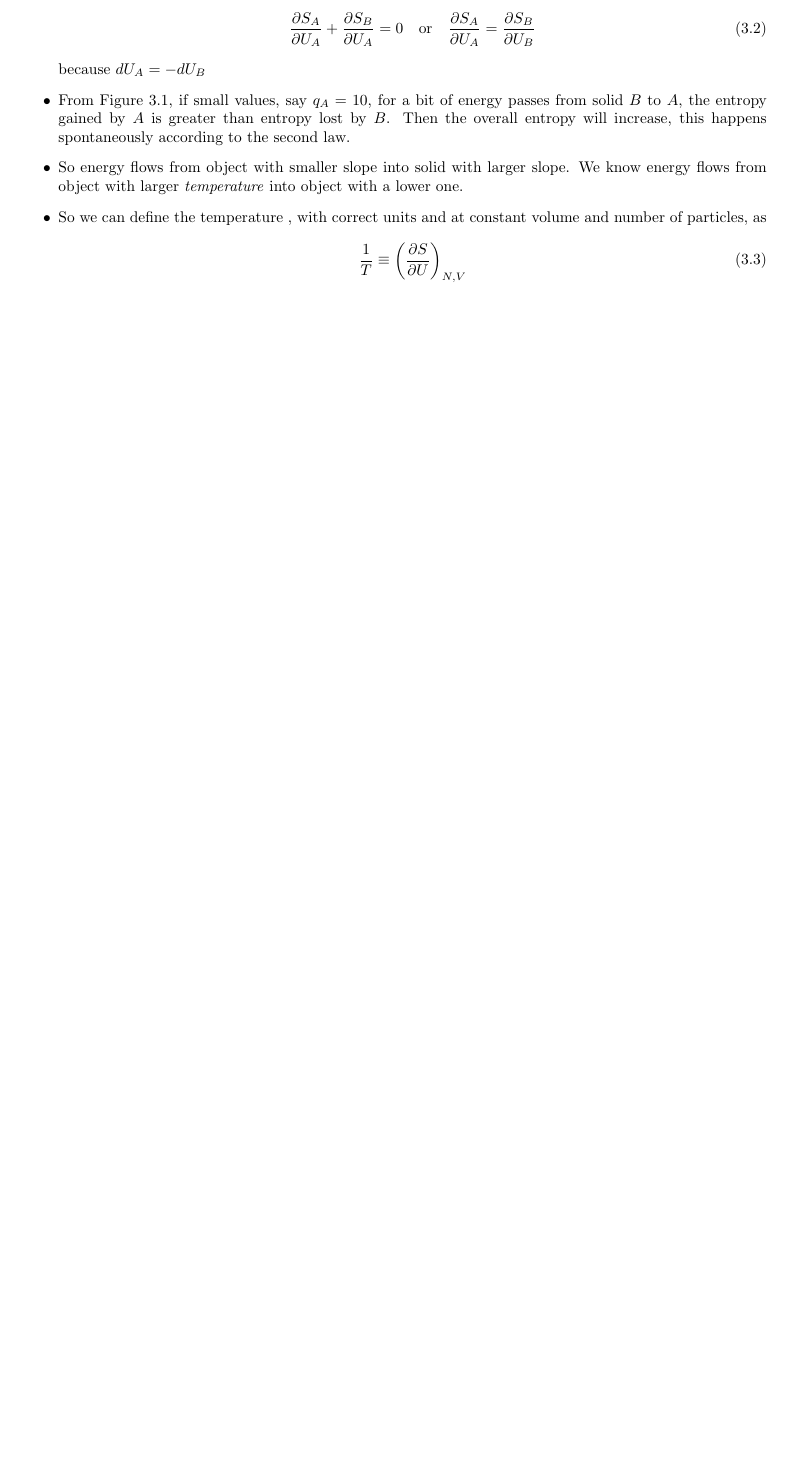
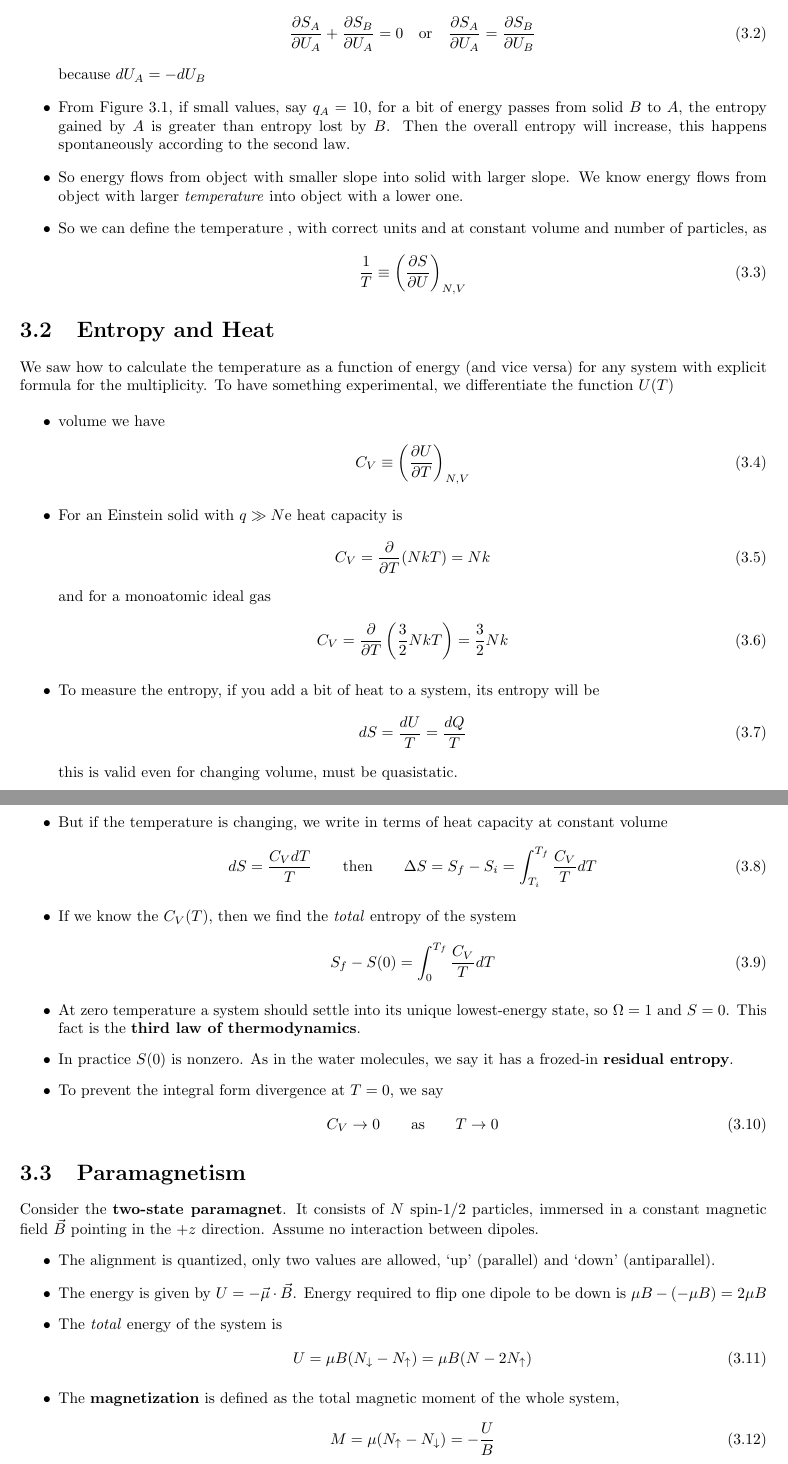
Before and after one commit to ammar-faifi/LaTeX, a LaTeX thesis (PHYS430/main.tex): part of page 14 of 14 before the commit and two parts of pages 14 and 15 of 15 after it, the two joined at a grey line, cut so that both start at the same text, the shorter picture padded with empty space. Compiled offline with pdfLaTeX.

Commit message:
add chp 3

```diff
--- a/PHYS430/main.tex
+++ b/PHYS430/main.tex
@@ -476,3 +476,68 @@ it arises from the probabilistic law. From now on, we treat it as a fundamental
 	      \begin{align}
 		      \frac{1}{T} \equiv \left( \frac{\partial S}{\partial U} \right)_{N,V}
 	      \end{align}
+\end{itemize}
+
+\section{Entropy and Heat}%
+\label{sec:entropy and heat}
+
+We saw how to calculate the temperature as a function of energy (and vice versa) for any system with
+explicit formula for the multiplicity. To have something experimental, we differentiate the function
+$U(T)$
+
+\begin{itemize}
+	\item	volume we have
+	      \begin{align}
+		      C_V \equiv \left( \frac{\partial U}{\partial T} \right)_{N,V}
+	      \end{align}
+	\item For an Einstein solid with $ q \gg N $e heat capacity is
+	      \begin{align}
+		      C_V = \frac{\partial }{\partial T} (NkT)  = Nk
+	      \end{align}
+	      and for a monoatomic ideal gas
+	      \begin{align}
+		      C_V = \frac{\partial }{\partial T} \left( \frac{3}{2} NkT \right) = \frac{3}{2} Nk
+	      \end{align}
+
+	\item To measure the entropy, if you add a bit of heat to a system, its entropy will be
+	      \begin{align}
+		      dS = \frac{dU}{T} = \frac{dQ}{T}
+	      \end{align}
+	      this is valid even for changing volume, must be quasistatic.
+	\item But if the temperature is changing, we write in terms of heat capacity at constant volume
+	      \begin{align}
+		      dS = \frac{C_V dT}{T} \qquad \text{then} \qquad
+		      \Delta{S} = S_f - S_i = \int_{T_i}^{T_f} \frac{C_{V}}{T} dT
+	      \end{align}
+	\item If we know the $C_{V}(T)$, then we find the \textit{total} entropy of the system
+	      \begin{align}
+		      S_f - S(0) = \int_{0}^{T_f} \frac{C_V}{T} dT
+	      \end{align}
+	\item At zero temperature a system should settle into its unique lowest-energy state,
+	      so $ \Omega=1 $ and $ S=0 $. This fact is the \textbf{third law of thermodynamics}.
+	\item In practice $ S(0) $ is nonzero. As in the water molecules, we say it has a frozed-in \textbf{residual entropy}.
+	\item To prevent the integral form divergence at $ T=0 $, we say
+	      \begin{align}
+		      C_{V} \to 0 \qquad \text{as} \qquad T \to 0
+	      \end{align}
+\end{itemize}
+
+
+
+\section{Paramagnetism}%
+\label{sec:paramagnetism}
+
+Consider the \textbf{two-state paramagnet}. It consists of $ N $ spin-1/2 particles, immersed in a constant
+magnetic field $ \vec{B} $ pointing in the $ +z $ direction. Assume no interaction between dipoles.
+\begin{itemize}
+	\item The alignment is quantized, only two values are allowed, `up' (parallel) and `down' (antiparallel).
+	\item The energy is given by $ U = - \vec{\mu} \cdot \vec{B} $. Energy required to flip one dipole to be
+				down is $ \mu B - (-\mu B) = 2\mu B $
+  \item The \textit{total} energy of the system is
+				\begin{align}
+					U = \mu B  (N_\downarrow - N_\uparrow)= \mu B(N - 2N_{\uparrow})
+				\end{align}
+  \item The \textbf{magnetization} is defined as the total magnetic moment of the whole system,
+				\begin{align}
+					M = \mu (N_\uparrow - N_\downarrow) = - \frac{U}{B}
+				\end{align}
```
Also changed, not shown: PHYS430/main.tex (15 more changed lines). Lines whose indentation alone changed are shown as unchanged.
